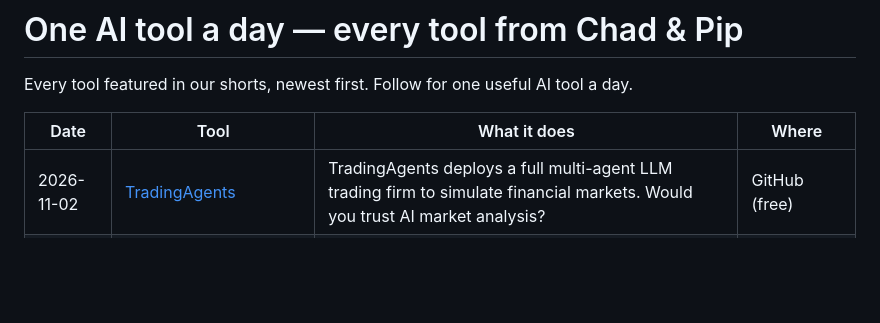
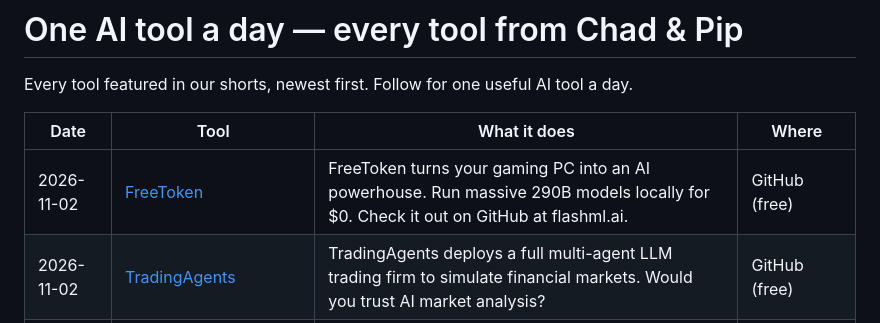
Before and after one commit to talalrahahleh/ai-tools-daily, a Markdown page: README.md, the part around the change. Rendered like a GitHub page; blank space fills up the shorter version.

Commit message:
Add FreeToken

```diff
--- a/README.md
+++ b/README.md
@@ -4,6 +4,7 @@ Every tool featured in our shorts, newest first. Follow for one useful AI tool a
 
 | Date | Tool | What it does | Where |
 |---|---|---|---|
+| 2026-11-02 | [FreeToken](https://github.com/FlashML-org/FreeToken) | FreeToken turns your gaming PC into an AI powerhouse. Run massive 290B models locally for $0. Check it out on GitHub at flashml.ai. | GitHub (free) |
 | 2026-11-02 | [TradingAgents](https://github.com/TauricResearch/TradingAgents) | TradingAgents deploys a full multi-agent LLM trading firm to simulate financial markets. Would you trust AI market analysis? | GitHub (free) |
 | 2026-11-02 | [Qwen Image 2.1 Realtime](https://huggingface.co/spaces/linoyts/qwen-image-2-1-realtime) | Generates AI images instantly as you type! Free on Hugging Face 🚀 #aitools #ai #qwen #tech | Hugging Face (free) |
 | 2026-11-02 | [Handy](https://github.com/cjpais/Handy) | Handy gives you completely offline speech-to-text directly on your computer. Would you ditch cloud dictation for this? | GitHub (free) |
```
